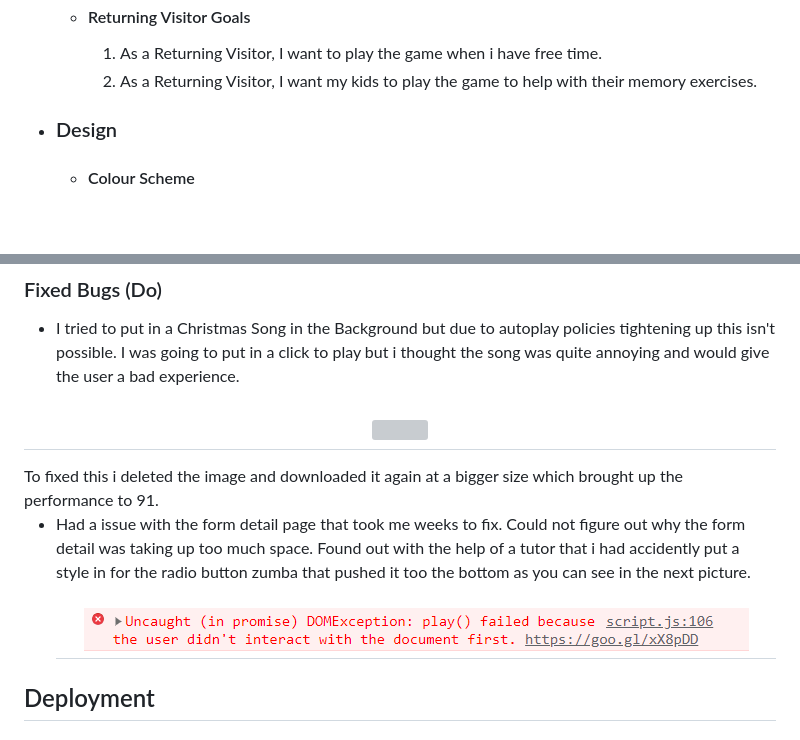
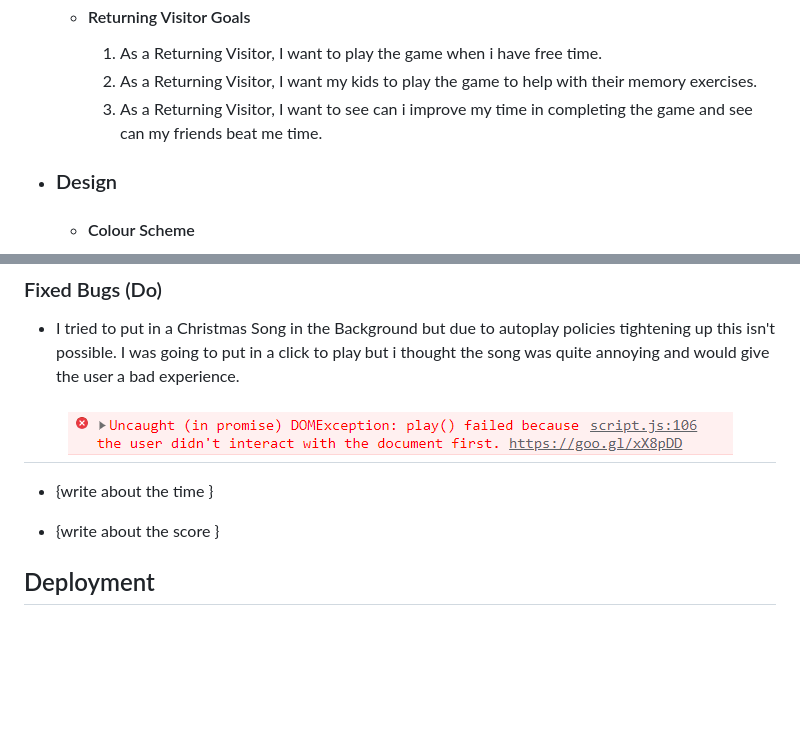
Before and after one commit to Kierandoolan/milestone-2-Christmas-Card-Game, a Markdown page: README.md, 2 parts joined by grey strips. GitHub-like rendering; blank space fills up the shorter version; grey boxes are pictures that could not be loaded.

```diff
--- a/README.md
+++ b/README.md
@@ -20,6 +20,7 @@ This is the main website for the site called The Christmas Game. It is designed
 
         1. As a Returning Visitor, I want to play the game when i have free time.
         2. As a Returning Visitor, I want my kids to play the game to help with their memory exercises.
+        3. As a Returning Visitor, I want to see can i improve my time in completing the game and see can my friends beat me time.
 
 
 -   ### Design
@@ -128,14 +110,11 @@ The W3C Markup Validator and W3C CSS Validator Services were used to validate ev
 ### Fixed Bugs (Do)
 
 -   I tried to put in a Christmas Song in the Background but due to autoplay policies tightening up this isn't possible. I was going to put in a click to play but i thought the song was quite annoying and would give the user a bad experience.
- <h2 align="center"><img src="assets/images/"></h2>
-To fixed this i deleted the image and downloaded it again at a bigger size which brought up the performance to 91.
+ <h2 align="center"><img src="assets/images/music-error.png"></h2>
 
-- Had a issue with the form detail page that took me weeks to fix. Could not figure out why the form detail was taking up too much space. Found out with the help of a tutor that i had accidently put a style in for the radio button zumba that pushed it too the bottom as you can see in the next picture.
-    <h2 align="center"><img src="assets/images/music-error.png"></h2>
+-   {write about the time }
 
-
-
+-   {write about the score }
 
 ## Deployment
 
```
Also changed, not shown: other parts of README.md (+8 -27 lines), assets/images/desktop-responsive.png (added), assets/images/lighthouse-testing.png (added), assets/images/mobile-version.png (added), assets/images/screen-responsive.png (added), 1 other file.
